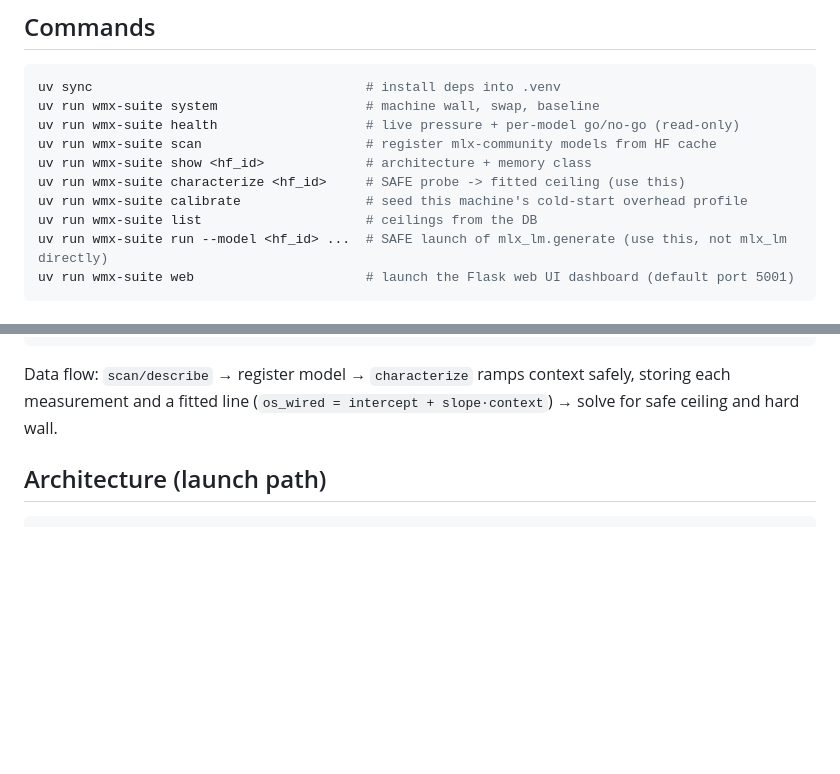
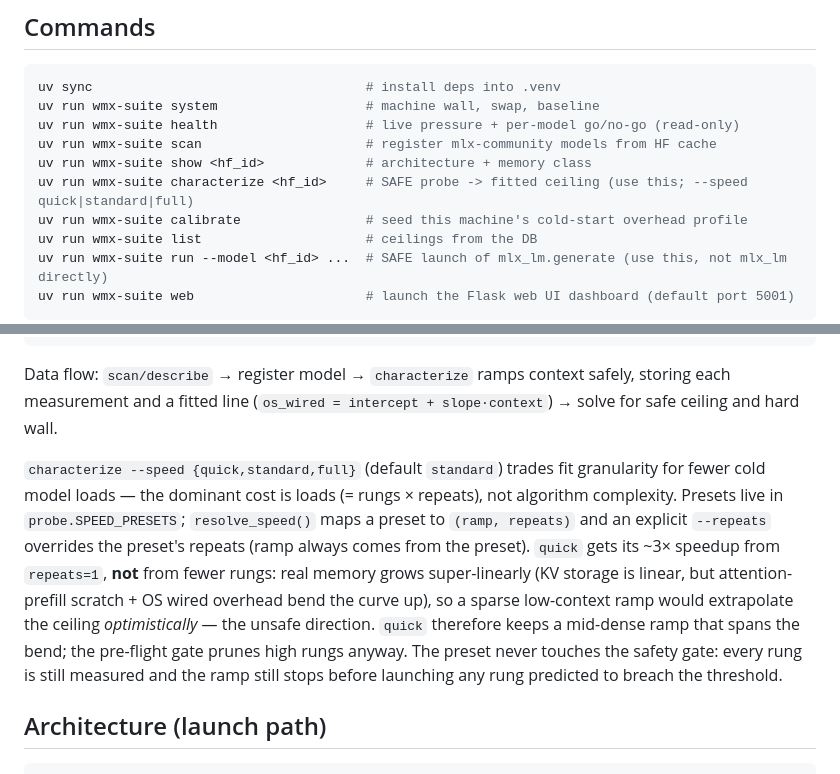
Before and after one commit to willsarg/wmx-suite, a Markdown page: AGENTS.md, 2 parts joined by grey strips. GitHub-like rendering; blank space fills up the shorter version.

````diff
--- a/AGENTS.md
+++ b/AGENTS.md
@@ -60,7 +60,7 @@ uv run wmx-suite system                   # machine wall, swap, baseline
 uv run wmx-suite health                   # live pressure + per-model go/no-go (read-only)
 uv run wmx-suite scan                     # register mlx-community models from HF cache
 uv run wmx-suite show <hf_id>             # architecture + memory class
-uv run wmx-suite characterize <hf_id>     # SAFE probe -> fitted ceiling (use this)
+uv run wmx-suite characterize <hf_id>     # SAFE probe -> fitted ceiling (use this; --speed quick|standard|full)
 uv run wmx-suite calibrate                # seed this machine's cold-start overhead profile
 uv run wmx-suite list                     # ceilings from the DB
 uv run wmx-suite run --model <hf_id> ...  # SAFE launch of mlx_lm.generate (use this, not mlx_lm directly)
@@ -131,6 +131,18 @@ Data flow: `scan/describe` → register model → `characterize` ramps context s
 storing each measurement and a fitted line (`os_wired = intercept + slope·context`) →
 solve for safe ceiling and hard wall.
 
+`characterize --speed {quick,standard,full}` (default `standard`) trades fit granularity
+for fewer cold model loads — the dominant cost is loads (= rungs × repeats), not algorithm
+complexity. Presets live in `probe.SPEED_PRESETS`; `resolve_speed()` maps a preset to
+`(ramp, repeats)` and an explicit `--repeats` overrides the preset's repeats (ramp always
+comes from the preset). `quick` gets its ~3× speedup from `repeats=1`, **not** from fewer
+rungs: real memory grows super-linearly (KV storage is linear, but attention-prefill
+scratch + OS wired overhead bend the curve up), so a sparse low-context ramp would
+extrapolate the ceiling *optimistically* — the unsafe direction. `quick` therefore keeps a
+mid-dense ramp that spans the bend; the pre-flight gate prunes high rungs anyway. The
+preset never touches the safety gate: every rung is still measured and the ramp still stops
+before launching any rung predicted to breach the threshold.
+
 ## Architecture (launch path)
 
 ```
````
Also changed, not shown: README.md (+1 -1 lines).
